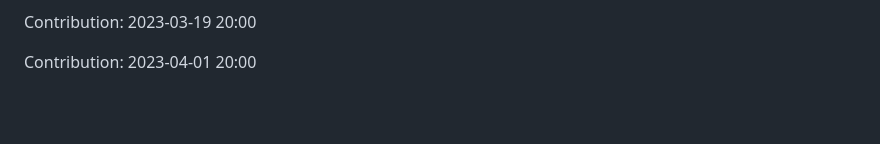
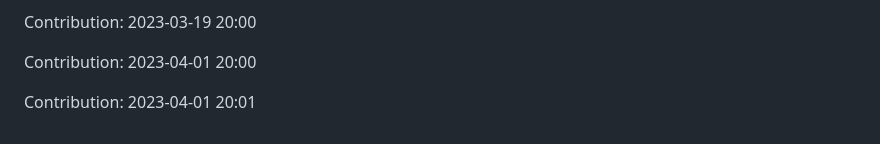
Before and after one commit to devnight0913/meemhome.com, a Markdown page: README.md, the part around the change. Drawn GitHub-style; blank space fills up the shorter version.

Commit message:
"Contribution: 2023-04-01 20:01"

```diff
--- a/README.md
+++ b/README.md
@@ -1323,3 +1323,5 @@ Contribution: 2023-03-17 20:02
 Contribution: 2023-03-19 20:00
 
 Contribution: 2023-04-01 20:00
+
+Contribution: 2023-04-01 20:01
```
